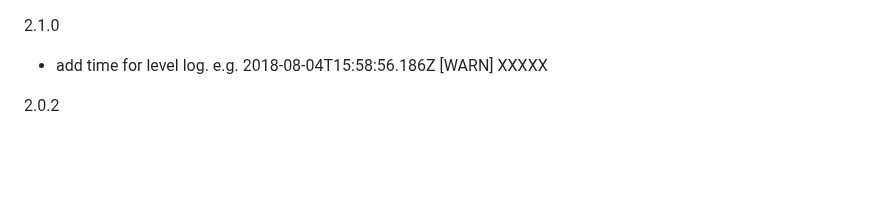
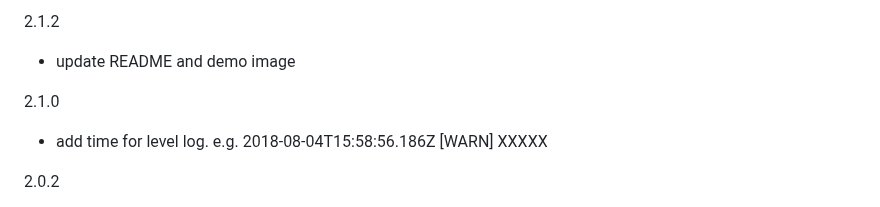
Before and after one commit to tigercosmos/node-color-log, a Markdown page: change.log.md, the part around the change. Drawn GitHub-style; blank space fills up the shorter version.

```diff
--- a/change.log.md
+++ b/change.log.md
@@ -1,3 +1,6 @@
+2.1.2
+- update README and demo image
+
 2.1.0
 - add time for level log.
   e.g. 2018-08-04T15:58:56.186Z [WARN] XXXXX
```
Also changed, not shown: README.md (+8 -1 lines), assets/demo-level.png, 4 other files.
